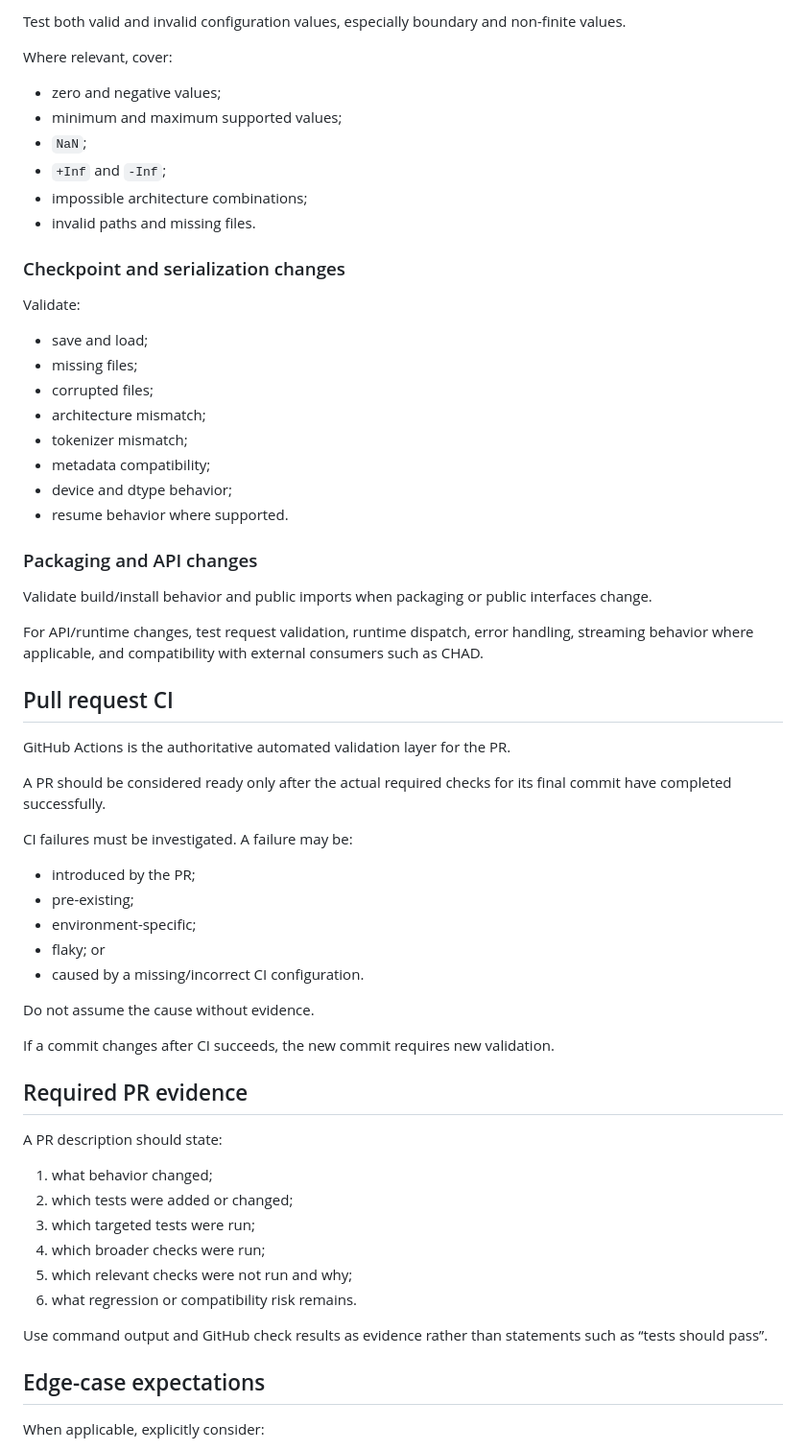
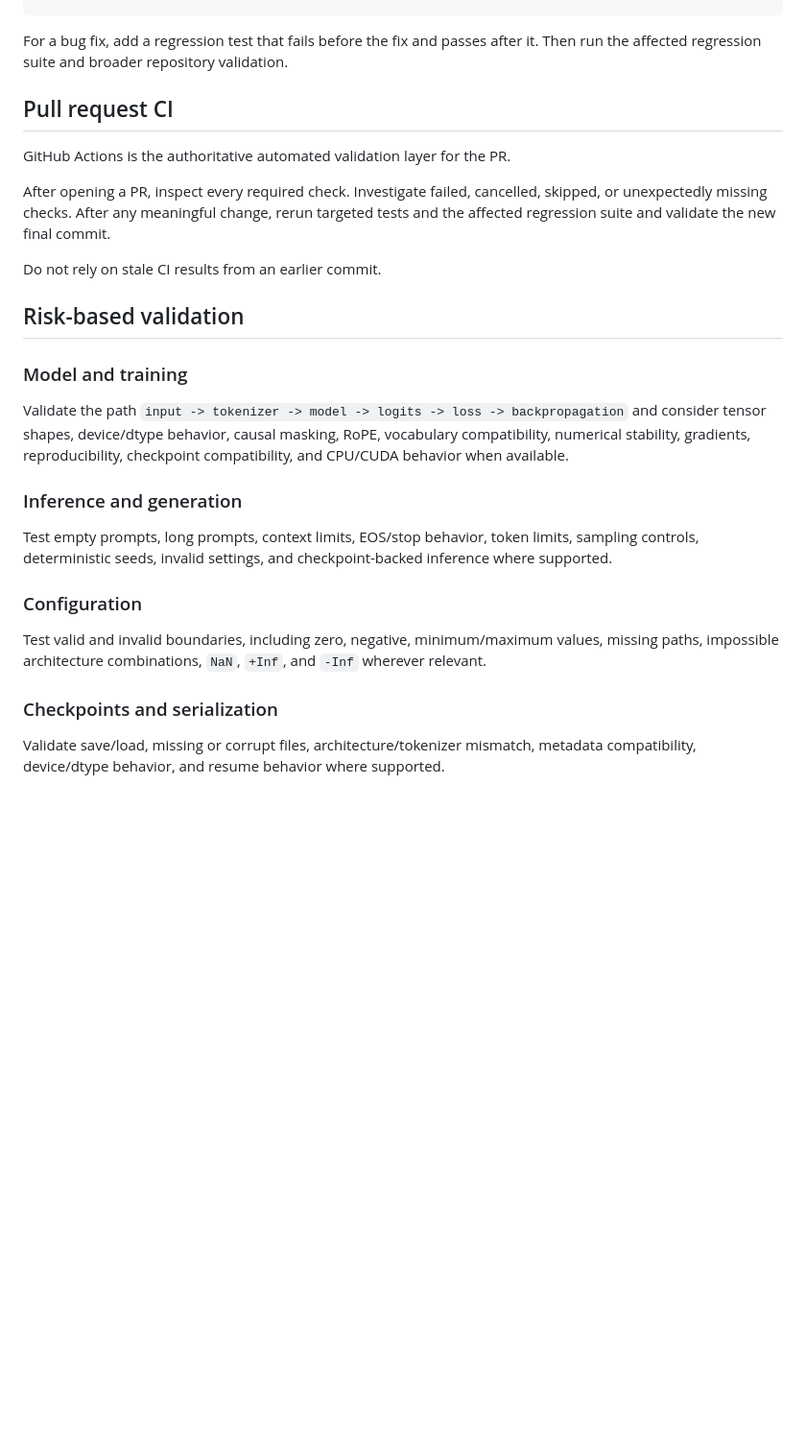
Before and after one commit to sudomarc/LapisLLM, a Markdown page: docs/testing.md, the part around one of its changes. Shown at 96% size. Drawn GitHub-style; blank space fills up the shorter version.

```diff
--- a/docs/testing.md
+++ b/docs/testing.md
@@ -91,65 +19,28 @@ Validate checkpoint-backed inference and, where applicable:
-Test both valid and invalid configuration values, especially boundary and non-finite values.
-
-Where relevant, cover:
-
-- zero and negative values;
-- minimum and maximum supported values;
-- `NaN`;
-- `+Inf` and `-Inf`;
-- impossible architecture combinations;
-- invalid paths and missing files.
-
-### Checkpoint and serialization changes
-
-Validate:
-
-- save and load;
-- missing files;
-- corrupted files;
-- architecture mismatch;
-- tokenizer mismatch;
-- metadata compatibility;
-- device and dtype behavior;
-- resume behavior where supported.
-
-### Packaging and API changes
-
-Validate build/install behavior and public imports when packaging or public interfaces change.
-
-For API/runtime changes, test request validation, runtime dispatch, error handling, streaming behavior where applicable, and compatibility with external consumers such as CHAD.
+For a bug fix, add a regression test that fails before the fix and passes after it. Then run the affected regression suite and broader repository validation.
 
 ## Pull request CI
 
 GitHub Actions is the authoritative automated validation layer for the PR.
 
-A PR should be considered ready only after the actual required checks for its final commit have completed successfully.
+After opening a PR, inspect every required check. Investigate failed, cancelled, skipped, or unexpectedly missing checks. After any meaningful change, rerun targeted tests and the affected regression suite and validate the new final commit.
 
-CI failures must be investigated. A failure may be:
+Do not rely on stale CI results from an earlier commit.
 
-- introduced by the PR;
-- pre-existing;
-- environment-specific;
-- flaky; or
-- caused by a missing/incorrect CI configuration.
+## Risk-based validation
 
-Do not assume the cause without evidence.
+### Model and training
 
-If a commit changes after CI succeeds, the new commit requires new validation.
+Validate the path `input -> tokenizer -> model -> logits -> loss -> backpropagation` and consider tensor shapes, device/dtype behavior, causal masking, RoPE, vocabulary compatibility, numerical stability, gradients, reproducibility, checkpoint compatibility, and CPU/CUDA behavior when available.
 
-## Required PR evidence
+### Inference and generation
 
-A PR description should state:
+Test empty prompts, long prompts, context limits, EOS/stop behavior, token limits, sampling controls, deterministic seeds, invalid settings, and checkpoint-backed inference where supported.
 
-1. what behavior changed;
-2. which tests were added or changed;
-3. which targeted tests were run;
-4. which broader checks were run;
-5. which relevant checks were not run and why;
-6. what regression or compatibility risk remains.
+### Configuration
 
-Use command output and GitHub check results as evidence rather than statements such as “tests should pass”.
+Test valid and invalid boundaries, including zero, negative, minimum/maximum values, missing paths, impossible architecture combinations, `NaN`, `+Inf`, and `-Inf` wherever relevant.
 
-## Edge-case expectations
+### Checkpoints and serialization
 
-When applicable, explicitly consider:
+Validate save/load, missing or corrupt files, architecture/tokenizer mismatch, metadata compatibility, device/dtype behavior, and resume behavior where supported.
 
```
Also changed, not shown: other parts of docs/testing.md (+12 -162 lines).
